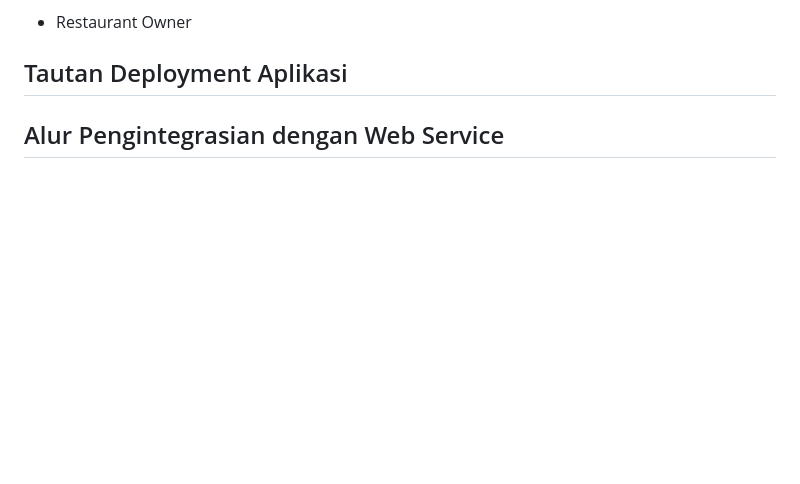
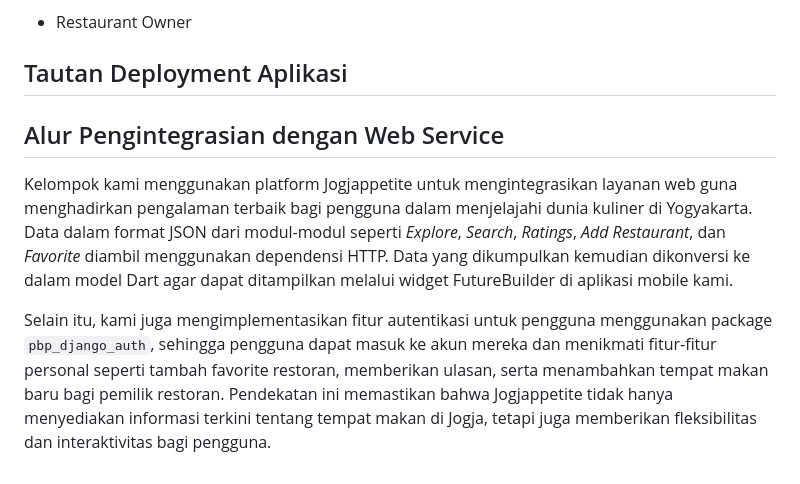
Before and after one commit to Kelompok-C11-PBP-2024-2025/jogjappetite-mobile, a Markdown page: README.md, the part around the change. Drawn GitHub-style; blank space fills up the shorter version.

Commit message:
menambahkan alur pengintegrasian dengan web service

```diff
--- a/README.md
+++ b/README.md
@@ -147,3 +147,9 @@ Pada aplikasi kami, terdapat tiga jenis penggunanya, yaitu:
 
 
 ## Alur Pengintegrasian dengan Web Service
+
+
+Kelompok kami menggunakan platform Jogjappetite untuk mengintegrasikan layanan web guna menghadirkan pengalaman terbaik bagi pengguna dalam menjelajahi dunia kuliner di Yogyakarta. Data dalam format JSON dari modul-modul seperti *Explore*, *Search*, *Ratings*, *Add Restaurant*, dan *Favorite* diambil menggunakan dependensi HTTP. Data yang dikumpulkan kemudian dikonversi ke dalam model Dart agar dapat ditampilkan melalui widget FutureBuilder di aplikasi mobile kami.
+
+
+Selain itu, kami juga mengimplementasikan fitur autentikasi untuk pengguna menggunakan package `pbp_django_auth`, sehingga pengguna dapat masuk ke akun mereka dan menikmati fitur-fitur personal seperti tambah favorite restoran, memberikan ulasan, serta menambahkan tempat makan baru bagi pemilik restoran. Pendekatan ini memastikan bahwa Jogjappetite tidak hanya menyediakan informasi terkini tentang tempat makan di Jogja, tetapi juga memberikan fleksibilitas dan interaktivitas bagi pengguna.
```
